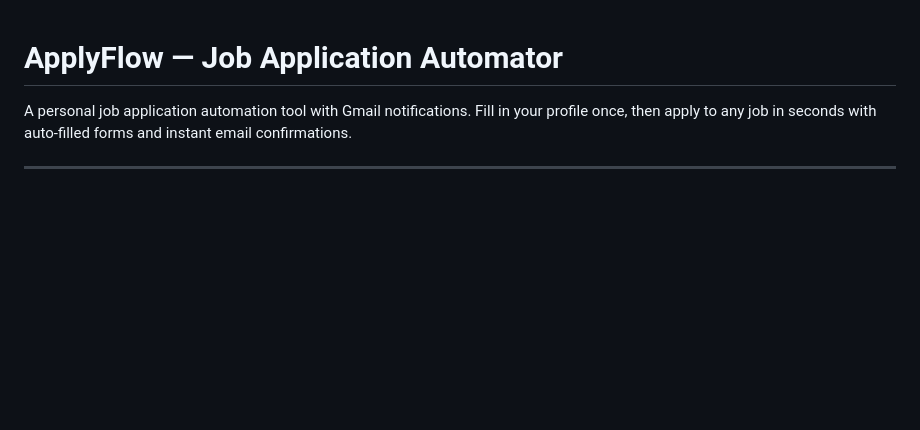
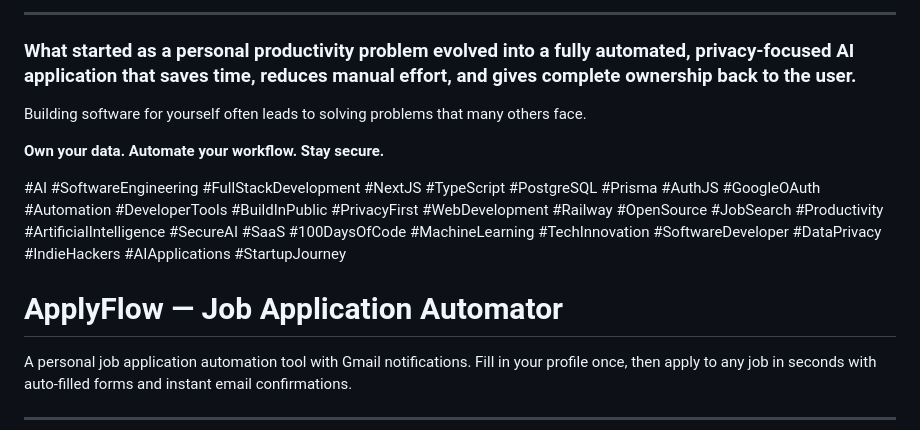
Before and after one commit to thiruna31/applyflow, a Markdown page: README.md, the part around one of its changes. Rendered like a GitHub page; blank space fills up the shorter version.

```diff
--- a/README.md
+++ b/README.md
@@ -1,3 +182,13 @@
+---
+
+### What started as a personal productivity problem evolved into a fully automated, privacy-focused AI application that saves time, reduces manual effort, and gives complete ownership back to the user.
+
+Building software for yourself often leads to solving problems that many others face.
+
+**Own your data. Automate your workflow. Stay secure.**
+
+#AI #SoftwareEngineering #FullStackDevelopment #NextJS #TypeScript #PostgreSQL #Prisma #AuthJS #GoogleOAuth #Automation #DeveloperTools #BuildInPublic #PrivacyFirst #WebDevelopment #Railway #OpenSource #JobSearch #Productivity #ArtificialIntelligence #SecureAI #SaaS #100DaysOfCode #MachineLearning #TechInnovation #SoftwareDeveloper #DataPrivacy #IndieHackers #AIApplications #StartupJourney
+
 # ApplyFlow — Job Application Automator
 
 A personal job application automation tool with Gmail notifications.
```
Also changed, not shown: other parts of README.md (+181 -0 lines).
